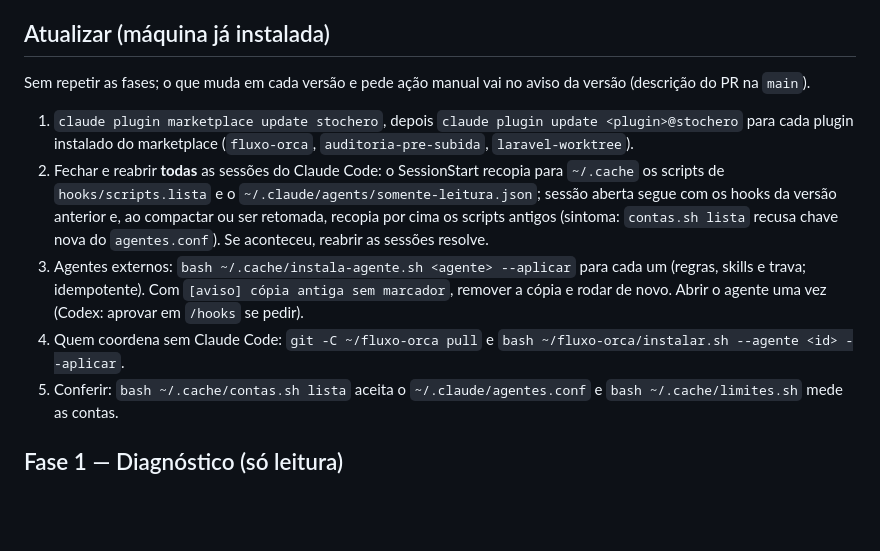
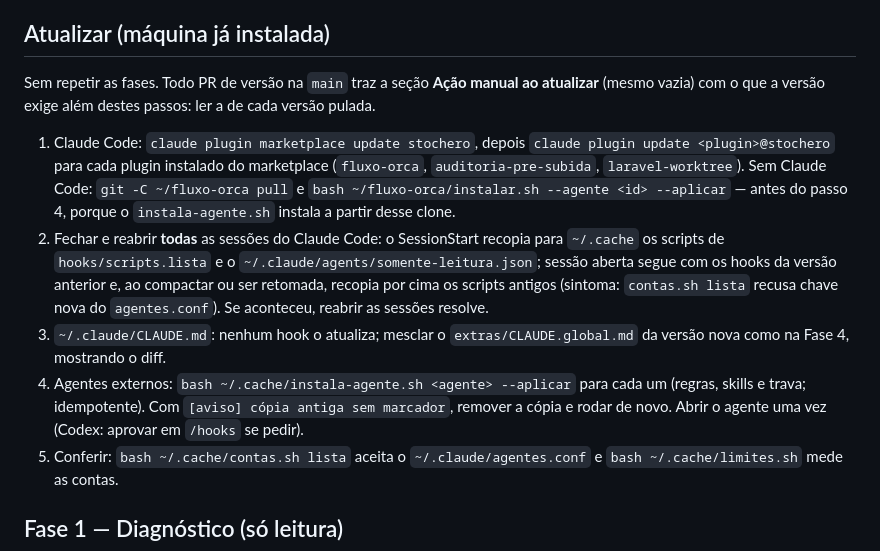
Before and after one commit to VictorStochero/fluxo-orca, a Markdown page: GUIA.md, the part around the change. Drawn GitHub-style; blank space fills up the shorter version.

Commit message:
docs: atualizar cobre o CLAUDE.md, ordem sem Claude Code e ação manual no PR de versão

```diff
--- a/GUIA.md
+++ b/GUIA.md
@@ -31,11 +31,11 @@ agy agente=antigravity vagas=1 papeis=segunda-opiniao
 `ram_min=<GB>` (padrão 0, desligado; decimal com ponto) define `RAM_MIN_GB`: `vaga-agente.sh pega` consulta a RAM disponível no Orca após o teto e recusa a reserva com exit 75 abaixo do mínimo; leitura indisponível ou ilegível só avisa. Antes de cada onda, rode `bash ~/.cache/orca-ram.sh` para ver RAM disponível e sessões com CPU 0 por memória; workers concluídos e retidos vêm com sugestão de `orca-libera.sh`, sem executar liberação. `orca-espera.sh` avisa uma vez por queda abaixo do mínimo configurado.
 
 ## Atualizar (máquina já instalada)
-Sem repetir as fases; o que muda em cada versão e pede ação manual vai no aviso da versão (descrição do PR na `main`).
-1. `claude plugin marketplace update stochero`, depois `claude plugin update <plugin>@stochero` para cada plugin instalado do marketplace (`fluxo-orca`, `auditoria-pre-subida`, `laravel-worktree`).
+Sem repetir as fases. Todo PR de versão na `main` traz a seção **Ação manual ao atualizar** (mesmo vazia) com o que a versão exige além destes passos: ler a de cada versão pulada.
+1. Claude Code: `claude plugin marketplace update stochero`, depois `claude plugin update <plugin>@stochero` para cada plugin instalado do marketplace (`fluxo-orca`, `auditoria-pre-subida`, `laravel-worktree`). Sem Claude Code: `git -C ~/fluxo-orca pull` e `bash ~/fluxo-orca/instalar.sh --agente <id> --aplicar` — antes do passo 4, porque o `instala-agente.sh` instala a partir desse clone.
 2. Fechar e reabrir **todas** as sessões do Claude Code: o SessionStart recopia para `~/.cache` os scripts de `hooks/scripts.lista` e o `~/.claude/agents/somente-leitura.json`; sessão aberta segue com os hooks da versão anterior e, ao compactar ou ser retomada, recopia por cima os scripts antigos (sintoma: `contas.sh lista` recusa chave nova do `agentes.conf`). Se aconteceu, reabrir as sessões resolve.
-3. Agentes externos: `bash ~/.cache/instala-agente.sh <agente> --aplicar` para cada um (regras, skills e trava; idempotente). Com `[aviso] cópia antiga sem marcador`, remover a cópia e rodar de novo. Abrir o agente uma vez (Codex: aprovar em `/hooks` se pedir).
-4. Quem coordena sem Claude Code: `git -C ~/fluxo-orca pull` e `bash ~/fluxo-orca/instalar.sh --agente <id> --aplicar`.
+3. `~/.claude/CLAUDE.md`: nenhum hook o atualiza; mesclar o `extras/CLAUDE.global.md` da versão nova como na Fase 4, mostrando o diff.
+4. Agentes externos: `bash ~/.cache/instala-agente.sh <agente> --aplicar` para cada um (regras, skills e trava; idempotente). Com `[aviso] cópia antiga sem marcador`, remover a cópia e rodar de novo. Abrir o agente uma vez (Codex: aprovar em `/hooks` se pedir).
 5. Conferir: `bash ~/.cache/contas.sh lista` aceita o `~/.claude/agentes.conf` e `bash ~/.cache/limites.sh` mede as contas.
 
 ## Fase 1 — Diagnóstico (só leitura)
```
